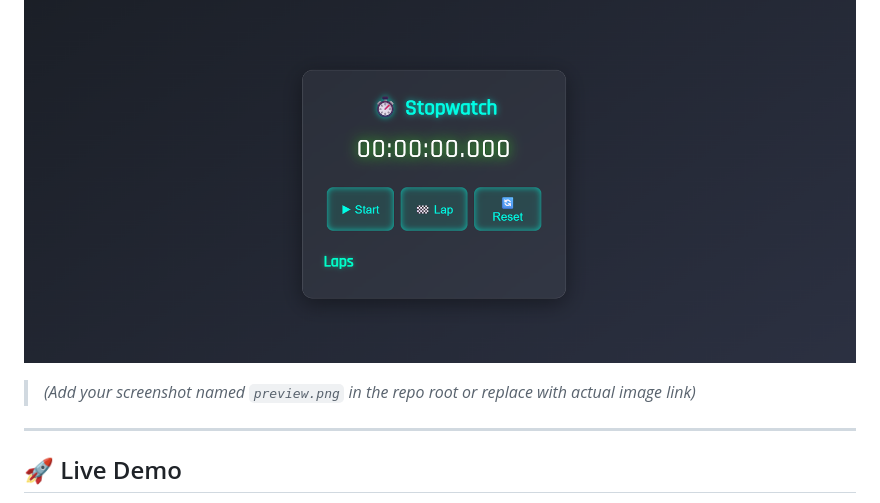
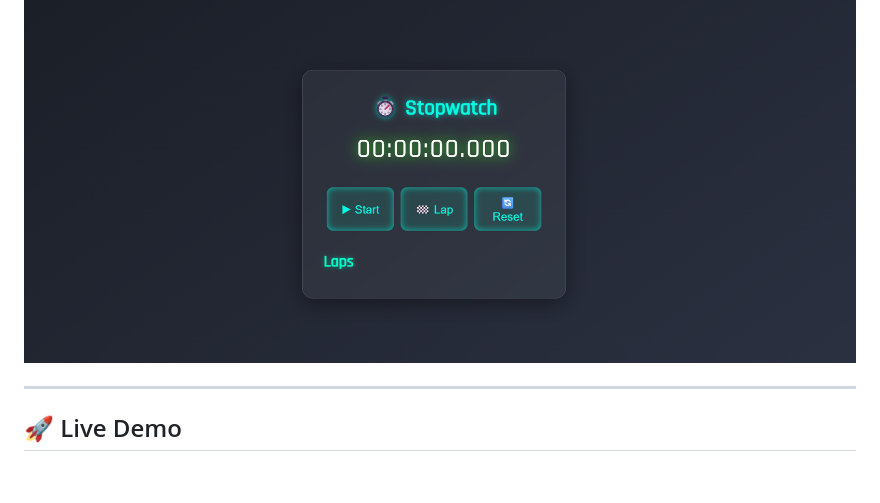
Before and after one commit to sanjanagpatil/PRODIGY_WD_02, a Markdown page: README.md, the part around the change. GitHub-like rendering; blank space fills up the shorter version.

```diff
--- a/README.md
+++ b/README.md
@@ -13,7 +13,6 @@ A modern, responsive stopwatch web application built using **HTML5**, **CSS3**,
 
 ![Stopwatch UI Preview](https://github.com/sanjanagpatil/PRODIGY_WD_02/blob/b69d14bbdf2217d0f227a8e477e7e732d02a2f61/preview%20image.png)
 
-> *(Add your screenshot named `preview.png` in the repo root or replace with actual image link)*
 
 ---
 
```
